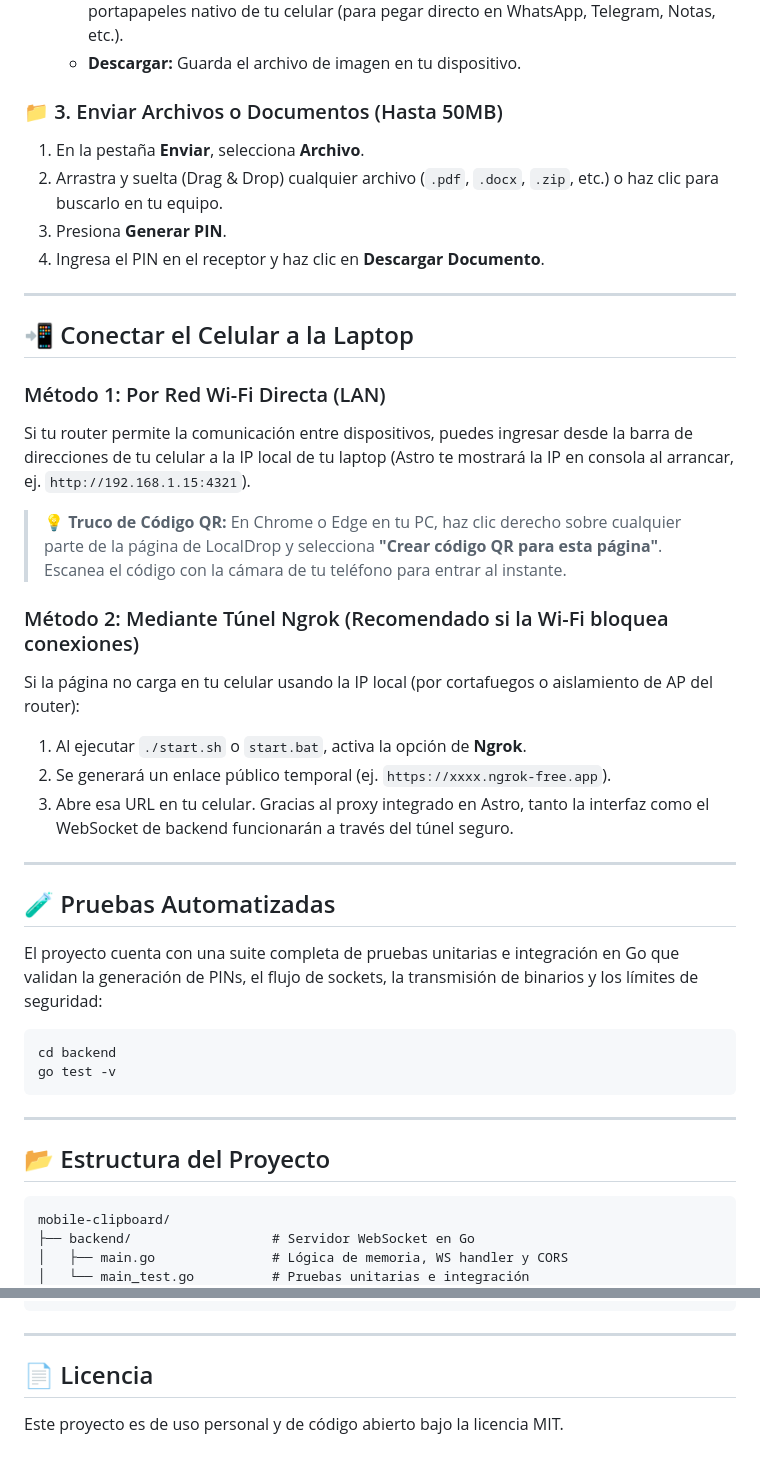
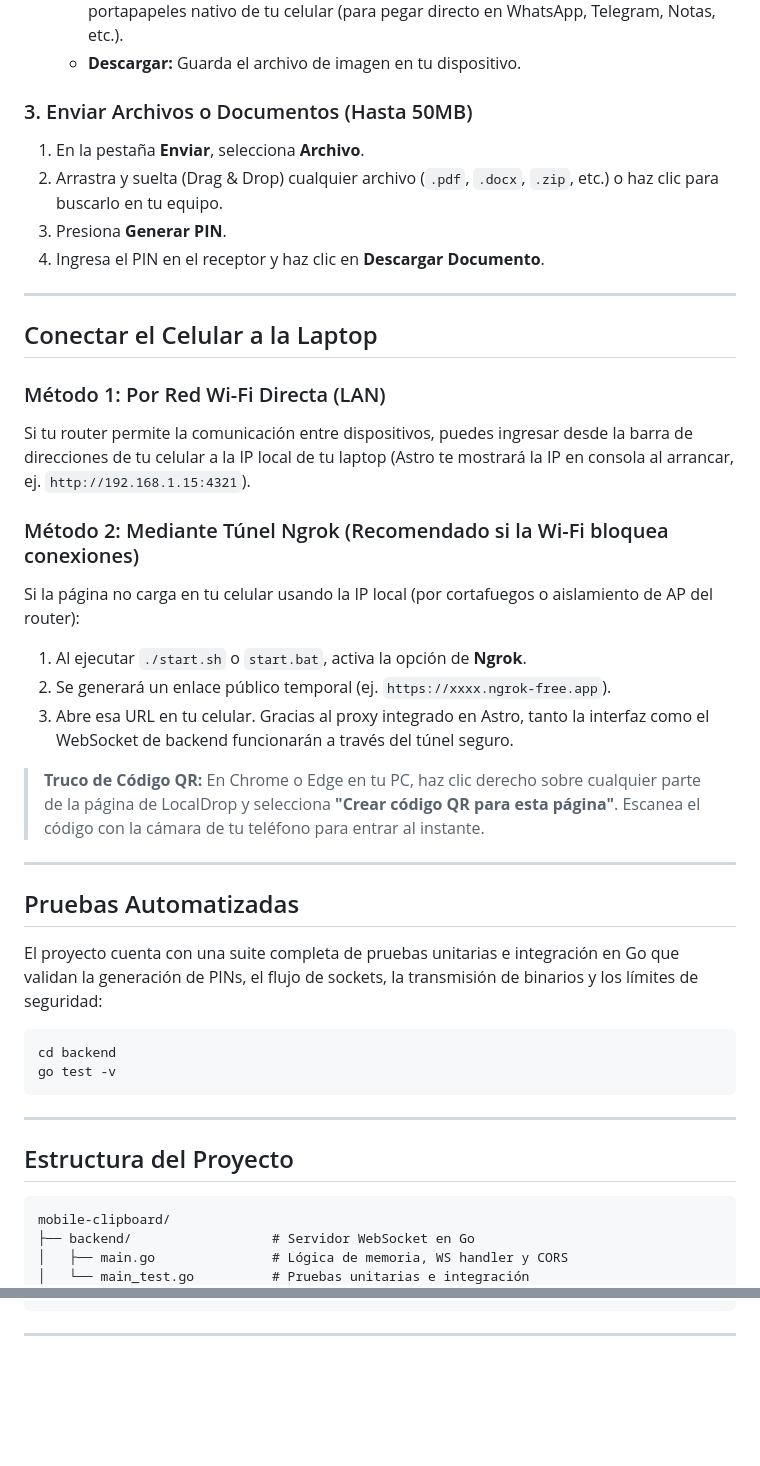
Before and after one commit to JoCGM09/localdrop, a Markdown page: README.md, 2 parts joined by grey strips. GitHub-like rendering; blank space fills up the shorter version.

Commit message:
docs: update README to remove emojis and improve formatting

````diff
--- a/README.md
+++ b/README.md
@@ -113,7 +113,7 @@ Una vez que la aplicación esté corriendo, entra a `http://localhost:4321` desd
    * **Copiar:** Transforma la foto a `image/png` e inyecta la foto directamente en el portapapeles nativo de tu celular (para pegar directo en WhatsApp, Telegram, Notas, etc.).
    * **Descargar:** Guarda el archivo de imagen en tu dispositivo.
 
-### 📁 3. Enviar Archivos o Documentos (Hasta 50MB)
+### 3. Enviar Archivos o Documentos (Hasta 50MB)
 1. En la pestaña **Enviar**, selecciona **Archivo**.
 2. Arrastra y suelta (Drag & Drop) cualquier archivo (`.pdf`, `.docx`, `.zip`, etc.) o haz clic para buscarlo en tu equipo.
 3. Presiona **Generar PIN**.
@@ -121,12 +121,10 @@ Una vez que la aplicación esté corriendo, entra a `http://localhost:4321` desd
 
 ---
 
-## 📲 Conectar el Celular a la Laptop
+## Conectar el Celular a la Laptop
 
 ### Método 1: Por Red Wi-Fi Directa (LAN)
 Si tu router permite la comunicación entre dispositivos, puedes ingresar desde la barra de direcciones de tu celular a la IP local de tu laptop (Astro te mostrará la IP en consola al arrancar, ej. `http://192.168.1.15:4321`).
-
-> **💡 Truco de Código QR:** En Chrome o Edge en tu PC, haz clic derecho sobre cualquier parte de la página de LocalDrop y selecciona **"Crear código QR para esta página"**. Escanea el código con la cámara de tu teléfono para entrar al instante.
 
 ### Método 2: Mediante Túnel Ngrok (Recomendado si la Wi-Fi bloquea conexiones)
 Si la página no carga en tu celular usando la IP local (por cortafuegos o aislamiento de AP del router):
@@ -134,9 +132,11 @@ Si la página no carga en tu celular usando la IP local (por cortafuegos o aisla
 2. Se generará un enlace público temporal (ej. `https://xxxx.ngrok-free.app`).
 3. Abre esa URL en tu celular. Gracias al proxy integrado en Astro, tanto la interfaz como el WebSocket de backend funcionarán a través del túnel seguro.
 
+> **Truco de Código QR:** En Chrome o Edge en tu PC, haz clic derecho sobre cualquier parte de la página de LocalDrop y selecciona **"Crear código QR para esta página"**. Escanea el código con la cámara de tu teléfono para entrar al instante.
+
 ---
 
-## 🧪 Pruebas Automatizadas
+## Pruebas Automatizadas
 
 El proyecto cuenta con una suite completa de pruebas unitarias e integración en Go que validan la generación de PINs, el flujo de sockets, la transmisión de binarios y los límites de seguridad:
 
@@ -147,7 +147,7 @@ go test -v
 
 ---
 
-## 📂 Estructura del Proyecto
+## Estructura del Proyecto
 
 ```
 mobile-clipboard/
@@ -167,7 +167,3 @@ mobile-clipboard/
 ```
 
 ---
-
-## 📄 Licencia
-
-Este proyecto es de uso personal y de código abierto bajo la licencia MIT.
````
Also changed, not shown: other parts of README.md (+15 -15 lines).
